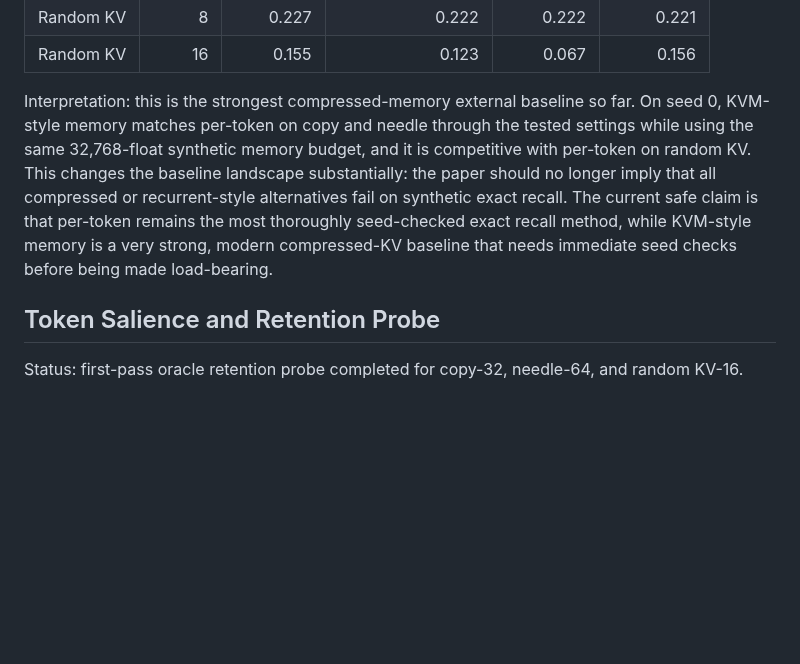
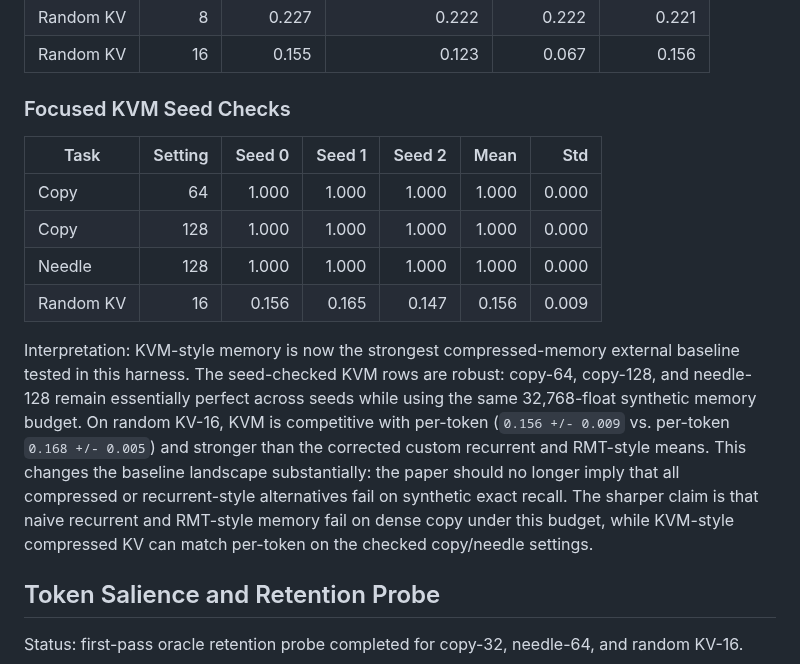
Before and after one commit to ankur219/memory-lm, a Markdown page: RESULTS.md, the part around one of its changes. Rendered like a GitHub page; blank space fills up the shorter version.

```diff
--- a/RESULTS.md
+++ b/RESULTS.md
@@ -1154,15 +1155,26 @@ Comparison to existing seed-0 rows:
 | Random KV | 8 | 0.227 | 0.222 | 0.222 | 0.221 |
 | Random KV | 16 | 0.155 | 0.123 | 0.067 | 0.156 |
 
-Interpretation: this is the strongest compressed-memory external baseline so
-far. On seed 0, KVM-style memory matches per-token on copy and needle through
-the tested settings while using the same 32,768-float synthetic memory budget,
-and it is competitive with per-token on random KV. This changes the baseline
-landscape substantially: the paper should no longer imply that all compressed
-or recurrent-style alternatives fail on synthetic exact recall. The current
-safe claim is that per-token remains the most thoroughly seed-checked exact
-recall method, while KVM-style memory is a very strong, modern compressed-KV
-baseline that needs immediate seed checks before being made load-bearing.
+### Focused KVM Seed Checks
+
+| Task | Setting | Seed 0 | Seed 1 | Seed 2 | Mean | Std |
+|---|---:|---:|---:|---:|---:|---:|
+| Copy | 64 | 1.000 | 1.000 | 1.000 | 1.000 | 0.000 |
+| Copy | 128 | 1.000 | 1.000 | 1.000 | 1.000 | 0.000 |
+| Needle | 128 | 1.000 | 1.000 | 1.000 | 1.000 | 0.000 |
+| Random KV | 16 | 0.156 | 0.165 | 0.147 | 0.156 | 0.009 |
+
+Interpretation: KVM-style memory is now the strongest compressed-memory
+external baseline tested in this harness. The seed-checked KVM rows are robust:
+copy-64, copy-128, and needle-128 remain essentially perfect across seeds while
+using the same 32,768-float synthetic memory budget. On random KV-16, KVM is
+competitive with per-token (`0.156 +/- 0.009` vs. per-token `0.168 +/- 0.005`)
+and stronger than the corrected custom recurrent and RMT-style means. This
+changes the baseline landscape substantially: the paper should no longer imply
+that all compressed or recurrent-style alternatives fail on synthetic exact
+recall. The sharper claim is that naive recurrent and RMT-style memory fail on
+dense copy under this budget, while KVM-style compressed KV can match per-token
+on the checked copy/needle settings.
 
 ## Token Salience and Retention Probe
 
```
Also changed, not shown: other parts of RESULTS.md (+19 -17 lines).
